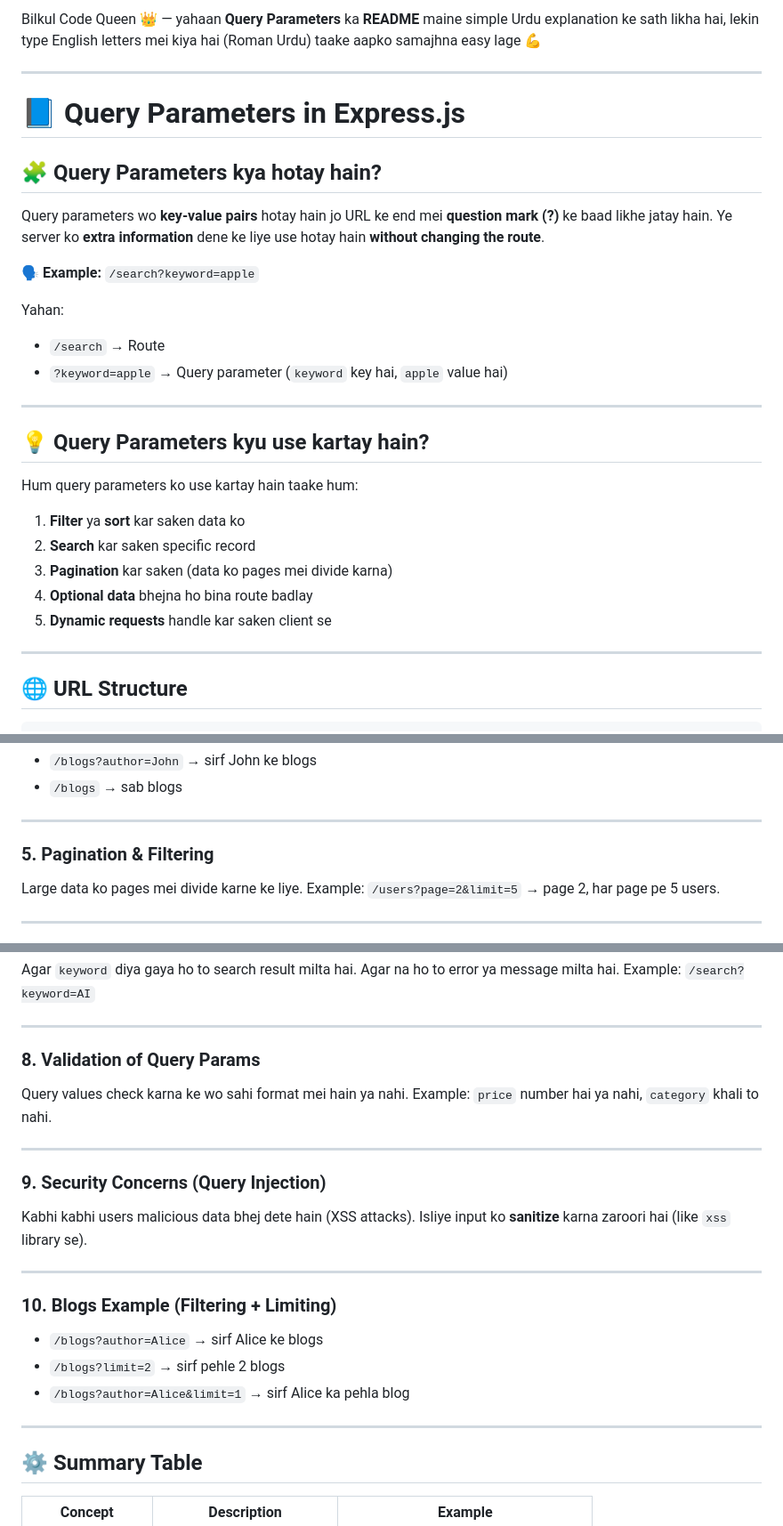
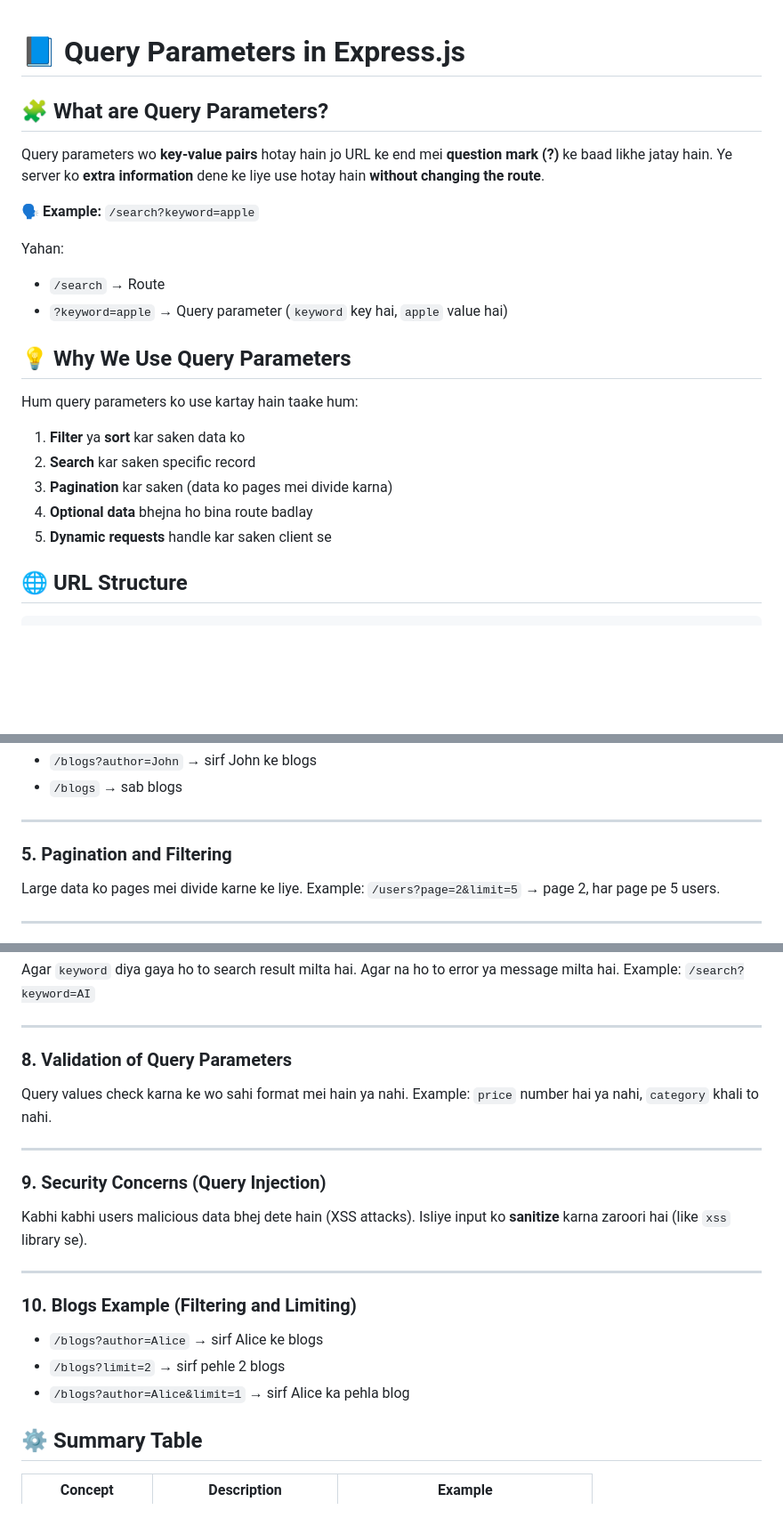
Before and after one commit to CodeQueen-AI/Express.Js-Book, a Markdown page: 04-Query Parameters/README.md, 3 parts joined by grey strips. Shown at 89% size. Rendered like a GitHub page; blank space fills up the shorter version.

```diff
--- a/04-Query Parameters/README.md
+++ b/04-Query Parameters/README.md
@@ -1,10 +1,6 @@
-Bilkul Code Queen 👑 — yahaan **Query Parameters** ka **README** maine simple Urdu explanation ke sath likha hai, lekin type English letters mei kiya hai (Roman Urdu) taake aapko samajhna easy lage 💪
-
----
-
 # 📘 Query Parameters in Express.js
 
-## 🧩 Query Parameters kya hotay hain?
+## 🧩 What are Query Parameters?
 
 Query parameters wo **key-value pairs** hotay hain jo URL ke end mei **question mark (?)** ke baad likhe jatay hain.
 Ye server ko **extra information** dene ke liye use hotay hain **without changing the route**.
@@ -17,9 +13,10 @@ Yahan:
 * `/search` → Route
 * `?keyword=apple` → Query parameter (`keyword` key hai, `apple` value hai)
 
----
 
-## 💡 Query Parameters kyu use kartay hain?
+
+
+## 💡 Why We Use Query Parameters
 
 Hum query parameters ko use kartay hain taake hum:
 
@@ -29,7 +26,9 @@ Hum query parameters ko use kartay hain taake hum:
 4. **Optional data** bhejna ho bina route badlay
 5. **Dynamic requests** handle kar saken client se
 
----
+
+
+
 
 ## 🌐 URL Structure
 
@@ -83,7 +83,7 @@ Example:
 
 ---
 
-### 5. **Pagination & Filtering**
+### 5. **Pagination and Filtering**
 
 Large data ko pages mei divide karne ke liye.
 Example: `/users?page=2&limit=5` → page 2, har page pe 5 users.
@@ -105,7 +105,7 @@ Example: `/search?keyword=AI`
 
 ---
 
-### 8. **Validation of Query Params**
+### 8. **Validation of Query Parameters**
 
 Query values check karna ke wo sahi format mei hain ya nahi.
 Example: `price` number hai ya nahi, `category` khali to nahi.
@@ -119,13 +119,12 @@ Isliye input ko **sanitize** karna zaroori hai (like `xss` library se).
 
 ---
 
-### 10. **Blogs Example (Filtering + Limiting)**
+### 10. **Blogs Example (Filtering and Limiting)**
 
 * `/blogs?author=Alice` → sirf Alice ke blogs
 * `/blogs?limit=2` → sirf pehle 2 blogs
 * `/blogs?author=Alice&limit=1` → sirf Alice ka pehla blog
 
----
 
 ## ⚙️ Summary Table
 
```
Also changed, not shown: other parts of 04-Query Parameters/README.md (+2 -5 lines).
